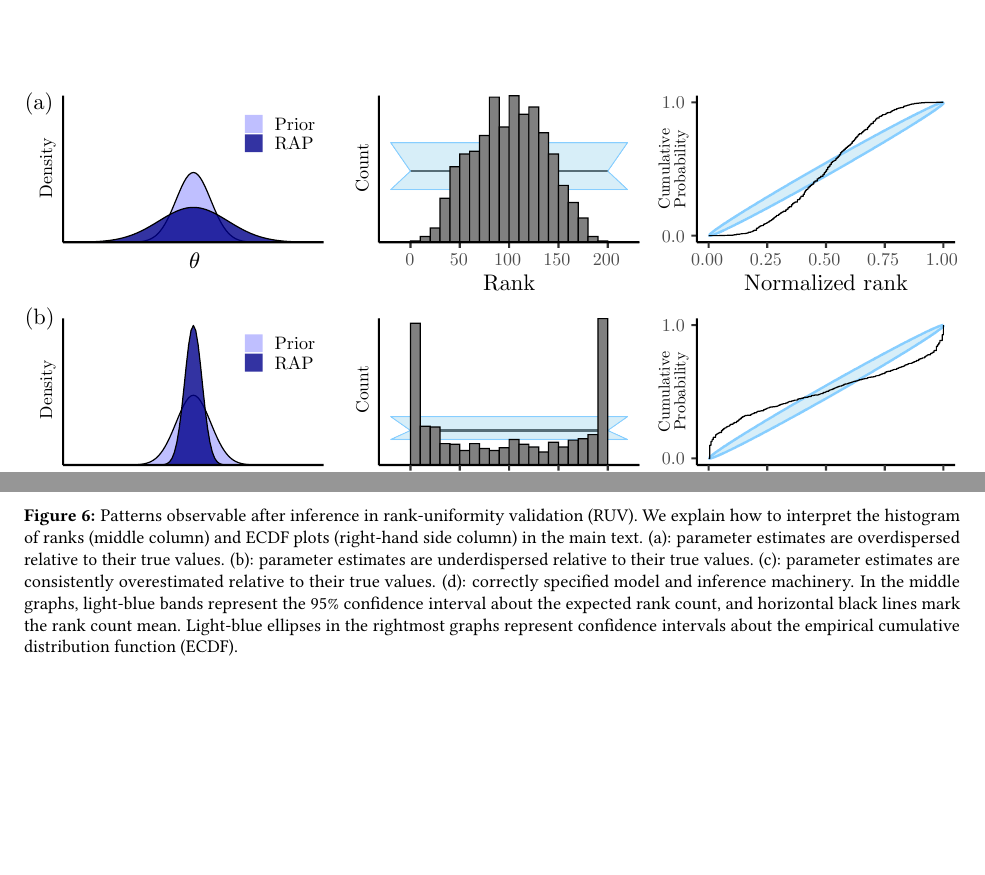
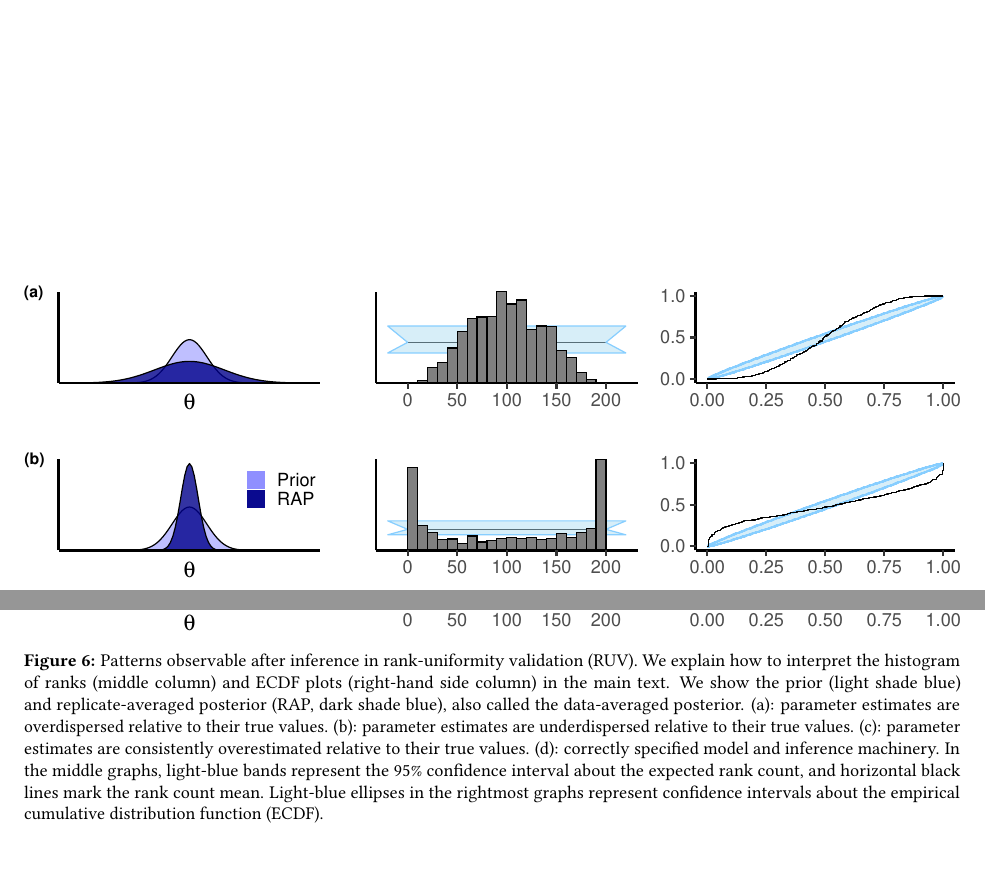
Before and after one commit to rbouckaert/DeveloperManual, a LaTeX paper (manuscript/method_validation_ms.tex): two parts of page 16 of 25, joined at a grey line, cut at the place of the change. Compiled offline with pdfLaTeX.

Commit message:
more work on conceptual figure

```diff
--- a/manuscript/method_validation_ms.tex
+++ b/manuscript/method_validation_ms.tex
@@ -657,10 +657,11 @@ Figure \ref{fig:ruv_conceptual}c shows the rank patterns when the inference mach
 In the particular case shown in figure \ref{fig:ruv_conceptual}c, the parameter at hand is being overestimated.
 
 \begin{figure}
-  \includegraphics[width=\linewidth]{../figures/sbc_conceptual_manual.pdf}
+  \includegraphics[width=\linewidth]{../figures/sbc_conceptual.pdf}
   \caption{
     Patterns observable after inference in rank-uniformity validation (RUV).
     We explain how to interpret the histogram of ranks (middle column) and ECDF plots (right-hand side column) in the main text.
+    We show the prior (light shade blue) and replicate-averaged posterior (RAP, dark shade blue), also called the data-averaged posterior.
     (a): parameter estimates are overdispersed relative to their true values.
     (b): parameter estimates are underdispersed relative to their true values.
     (c): parameter estimates are consistently overestimated relative to their true values.
```
Also changed, not shown: figures/sbc_conceptual.pdf, manuscript/sbc_conceptual.pdf (deleted), sbc_conceptual.pdf (added).
